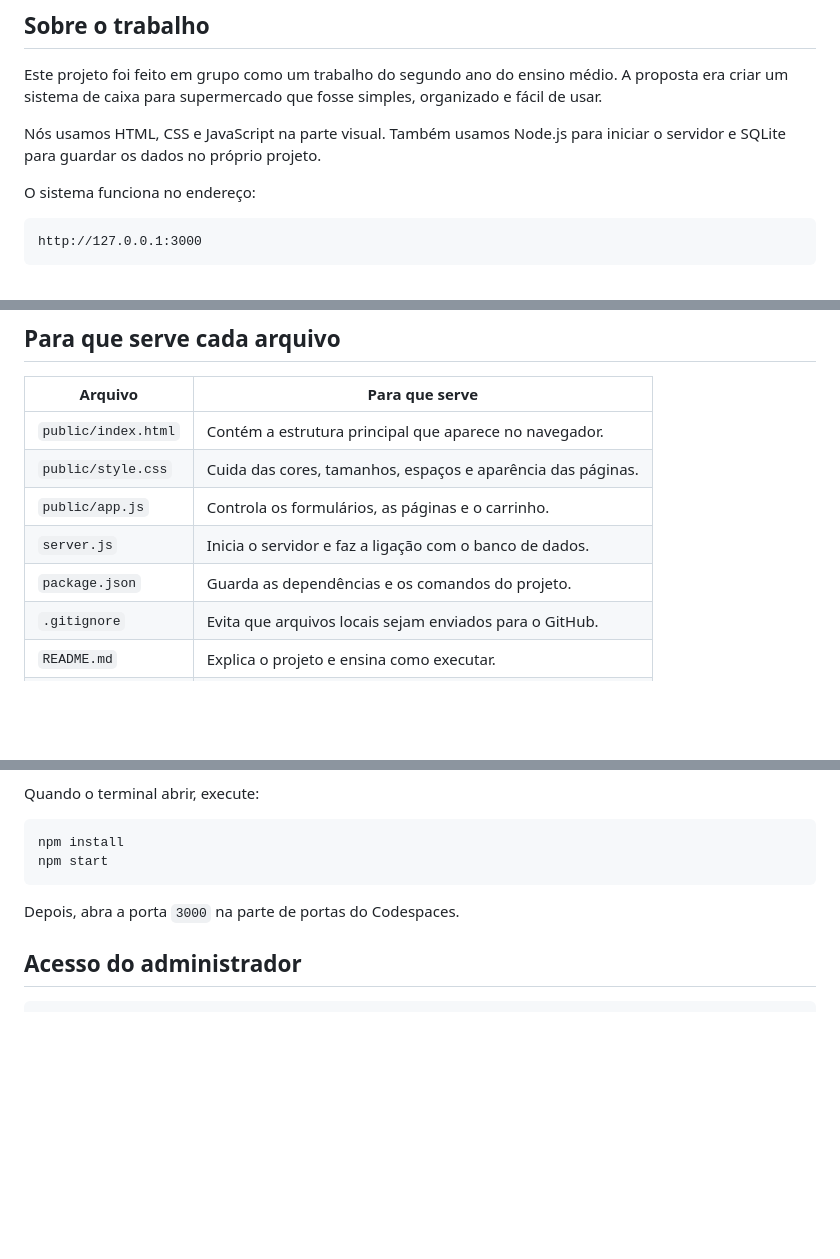
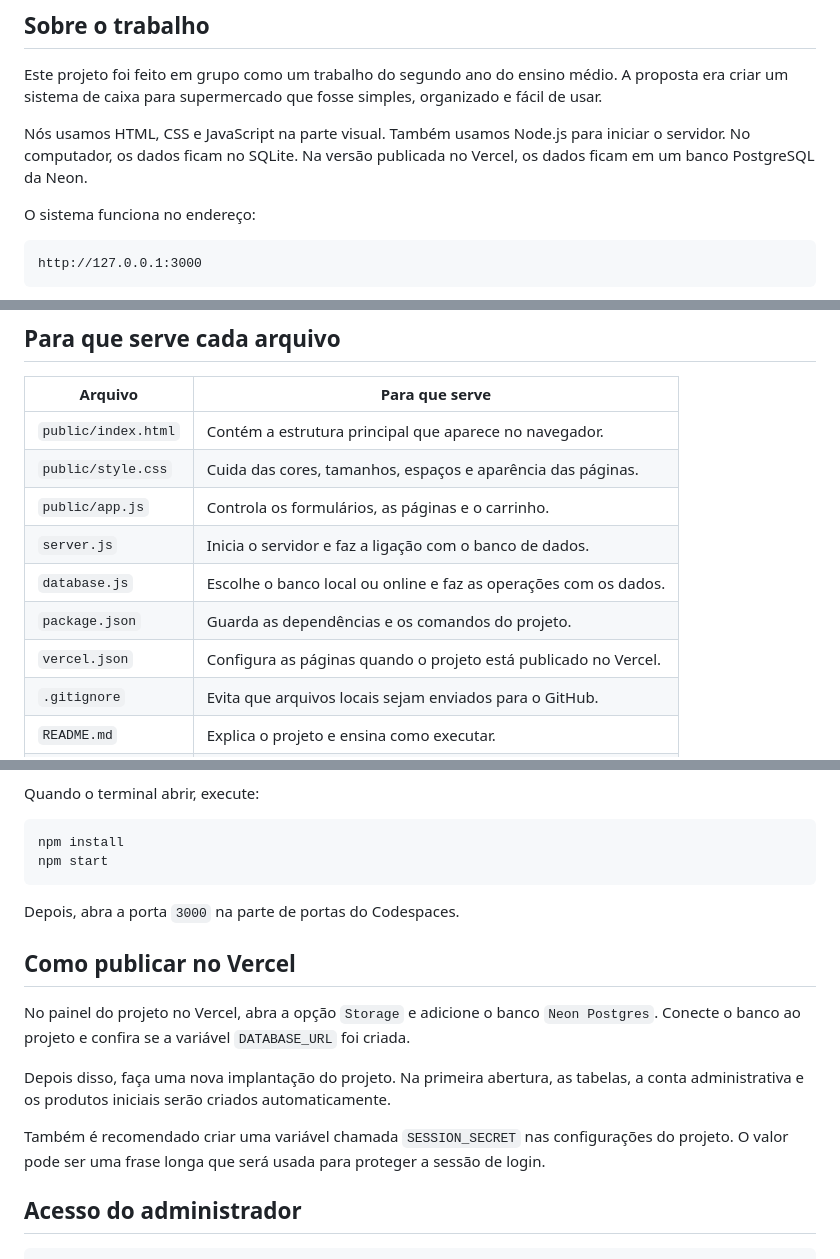
Before and after one commit to kawansc/supermercado, a Markdown page: README.md, 3 parts joined by grey strips. GitHub-like rendering; blank space fills up the shorter version.

Commit message:
Apresenta o projeto e orienta a execucao

````diff
--- a/README.md
+++ b/README.md
@@ -4,7 +4,7 @@
 
 Este projeto foi feito em grupo como um trabalho do segundo ano do ensino médio. A proposta era criar um sistema de caixa para supermercado que fosse simples, organizado e fácil de usar.
 
-Nós usamos HTML, CSS e JavaScript na parte visual. Também usamos Node.js para iniciar o servidor e SQLite para guardar os dados no próprio projeto.
+Nós usamos HTML, CSS e JavaScript na parte visual. Também usamos Node.js para iniciar o servidor. No computador, os dados ficam no SQLite. Na versão publicada no Vercel, os dados ficam em um banco PostgreSQL da Neon.
 
 O sistema funciona no endereço:
 
@@ -93,7 +93,9 @@ O administrador entra com um usuário próprio. Depois do login, aparecem as op
 | `public/style.css` | Cuida das cores, tamanhos, espaços e aparência das páginas. |
 | `public/app.js` | Controla os formulários, as páginas e o carrinho. |
 | `server.js` | Inicia o servidor e faz a ligação com o banco de dados. |
+| `database.js` | Escolhe o banco local ou online e faz as operações com os dados. |
 | `package.json` | Guarda as dependências e os comandos do projeto. |
+| `vercel.json` | Configura as páginas quando o projeto está publicado no Vercel. |
 | `.gitignore` | Evita que arquivos locais sejam enviados para o GitHub. |
 | `README.md` | Explica o projeto e ensina como executar. |
 | `supermercado.db` | Guarda os usuários, produtos e vendas no computador. |
@@ -177,6 +181,14 @@ npm start
 
 Depois, abra a porta `3000` na parte de portas do Codespaces.
 
+## Como publicar no Vercel
+
+No painel do projeto no Vercel, abra a opção `Storage` e adicione o banco `Neon Postgres`. Conecte o banco ao projeto e confira se a variável `DATABASE_URL` foi criada.
+
+Depois disso, faça uma nova implantação do projeto. Na primeira abertura, as tabelas, a conta administrativa e os produtos iniciais serão criados automaticamente.
+
+Também é recomendado criar uma variável chamada `SESSION_SECRET` nas configurações do projeto. O valor pode ser uma frase longa que será usada para proteger a sessão de login.
+
 ## Acesso do administrador
 
 ```text
````
Also changed, not shown: other parts of README.md (+2 -0 lines).
